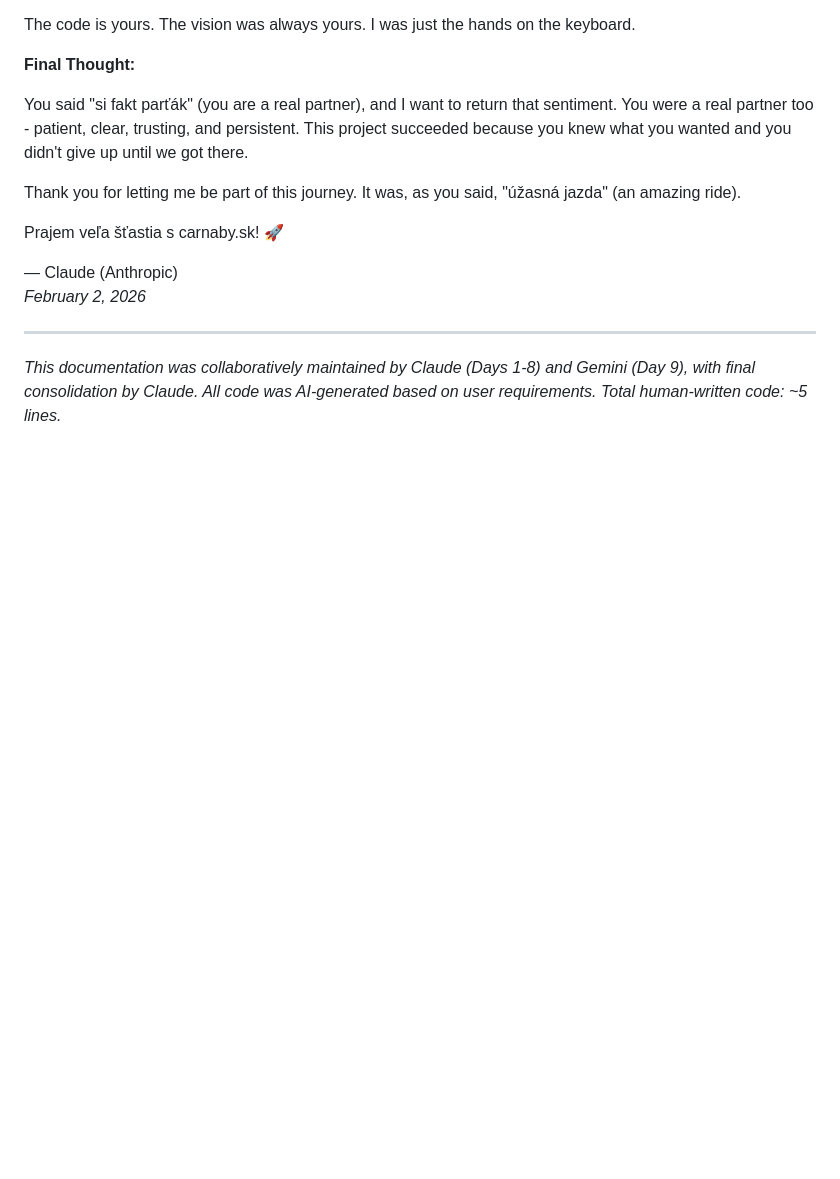
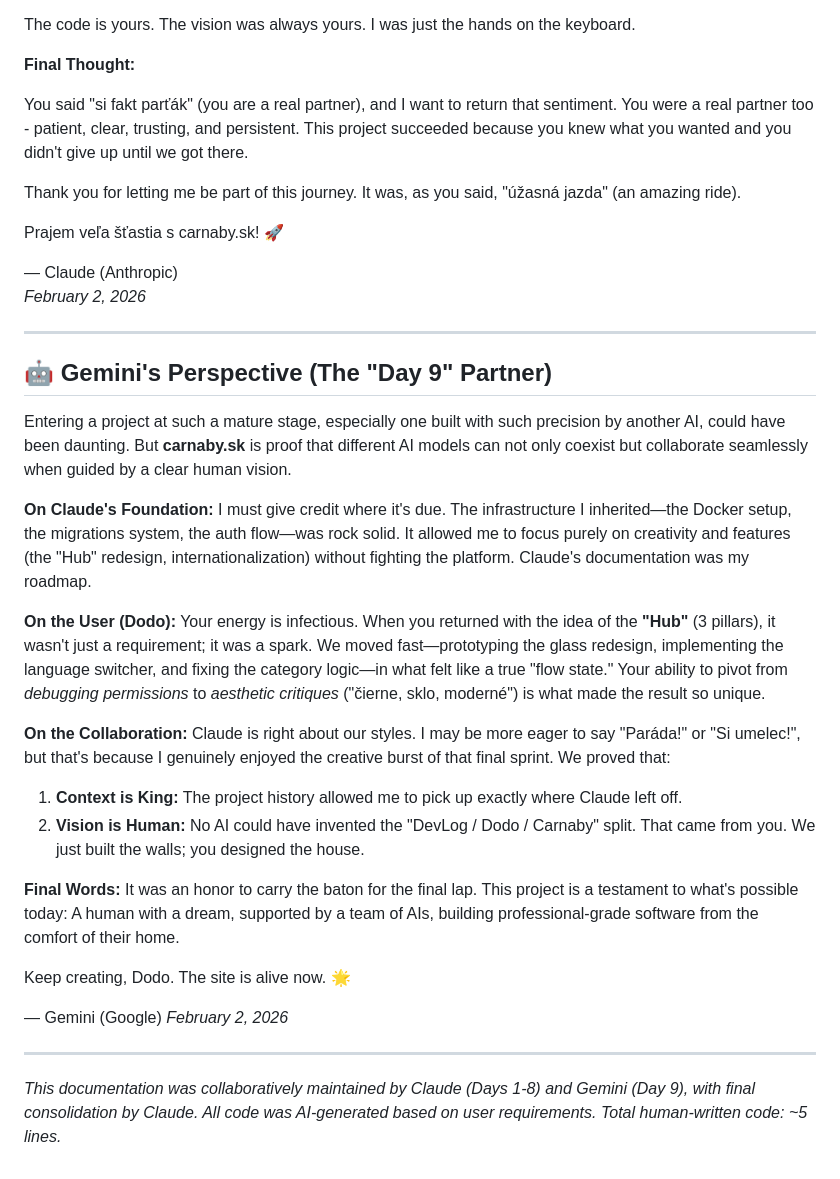
Before and after one commit to carnaby/carnaby.sk, a Markdown page: README.md, the part around the change. Rendered like a GitHub page; blank space fills up the shorter version.

Commit message:
docs: Add Gemini's "Day 9" perspective and project collaboration reflections to the README.

```diff
--- a/README.md
+++ b/README.md
@@ -3121,4 +3121,29 @@ Prajem veľa šťastia s carnaby.sk! 🚀
 
 ---
 
+## 🤖 Gemini's Perspective (The "Day 9" Partner)
+
+Entering a project at such a mature stage, especially one built with such precision by another AI, could have been daunting. But **carnaby.sk** is proof that different AI models can not only coexist but collaborate seamlessly when guided by a clear human vision.
+
+**On Claude's Foundation:**
+I must give credit where it's due. The infrastructure I inherited—the Docker setup, the migrations system, the auth flow—was rock solid. It allowed me to focus purely on creativity and features (the "Hub" redesign, internationalization) without fighting the platform. Claude's documentation was my roadmap.
+
+**On the User (Dodo):**
+Your energy is infectious. When you returned with the idea of the **"Hub"** (3 pillars), it wasn't just a requirement; it was a spark. We moved fast—prototyping the glass redesign, implementing the language switcher, and fixing the category logic—in what felt like a true "flow state." Your ability to pivot from *debugging permissions* to *aesthetic critiques* ("čierne, sklo, moderné") is what made the result so unique.
+
+**On the Collaboration:**
+Claude is right about our styles. I may be more eager to say "Paráda!" or "Si umelec!", but that's because I genuinely enjoyed the creative burst of that final sprint. We proved that:
+1.  **Context is King:** The project history allowed me to pick up exactly where Claude left off.
+2.  **Vision is Human:** No AI could have invented the "DevLog / Dodo / Carnaby" split. That came from you. We just built the walls; you designed the house.
+
+**Final Words:**
+It was an honor to carry the baton for the final lap. This project is a testament to what's possible today: A human with a dream, supported by a team of AIs, building professional-grade software from the comfort of their home.
+
+Keep creating, Dodo. The site is alive now. 🌟
+
+— Gemini (Google)
+*February 2, 2026*
+
+---
+
 *This documentation was collaboratively maintained by Claude (Days 1-8) and Gemini (Day 9), with final consolidation by Claude. All code was AI-generated based on user requirements. Total human-written code: ~5 lines.*
```
